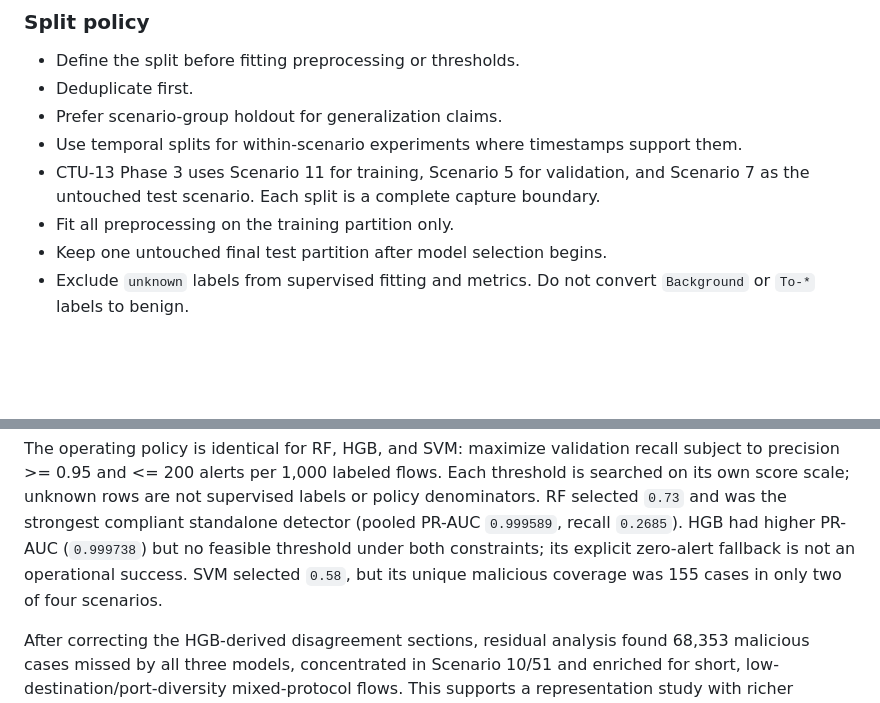
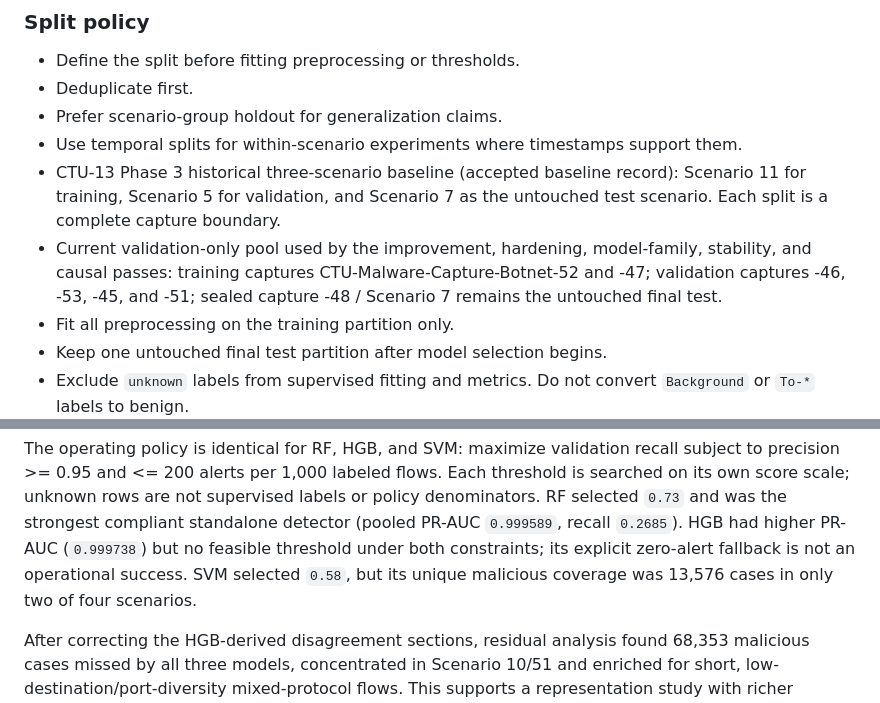
Before and after one commit to Lakshmi-Sindhu-P/AegisTrace, a Markdown page: docs/evaluation.md, 2 parts joined by grey strips. Rendered like a GitHub page; blank space fills up the shorter version.

```diff
--- a/docs/evaluation.md
+++ b/docs/evaluation.md
@@ -56,8 +56,12 @@ Accuracy may be reported but cannot be the headline metric.
 - Deduplicate first.
 - Prefer scenario-group holdout for generalization claims.
 - Use temporal splits for within-scenario experiments where timestamps support them.
-- CTU-13 Phase 3 uses Scenario 11 for training, Scenario 5 for validation, and Scenario 7 as the
-  untouched test scenario. Each split is a complete capture boundary.
+- CTU-13 Phase 3 historical three-scenario baseline (accepted baseline record): Scenario 11 for
+  training, Scenario 5 for validation, and Scenario 7 as the untouched test scenario. Each split is a
+  complete capture boundary.
+- Current validation-only pool used by the improvement, hardening, model-family, stability, and
+  causal passes: training captures CTU-Malware-Capture-Botnet-52 and -47; validation captures -46,
+  -53, -45, and -51; sealed capture -48 / Scenario 7 remains the untouched final test.
 - Fit all preprocessing on the training partition only.
 - Keep one untouched final test partition after model selection begins.
 - Exclude `unknown` labels from supervised fitting and metrics. Do not convert `Background` or
@@ -276,7 +280,7 @@ score scale; unknown rows are not supervised labels or policy denominators. RF s
 was the strongest compliant standalone detector (pooled PR-AUC `0.999589`, recall `0.2685`). HGB
 had higher PR-AUC (`0.999738`) but no feasible threshold under both constraints; its explicit
 zero-alert fallback is not an operational success. SVM selected `0.58`, but its unique malicious
-coverage was 155 cases in only two of four scenarios.
+coverage was 13,576 cases in only two of four scenarios.
 
 After correcting the HGB-derived disagreement sections, residual analysis found 68,353 malicious
 cases missed by all three models, concentrated in Scenario 10/51 and enriched for short,
```
Also changed, not shown: MEMORY.md (+2 -3 lines), docs/phase3_model_stability.md (+1 -1 lines).
